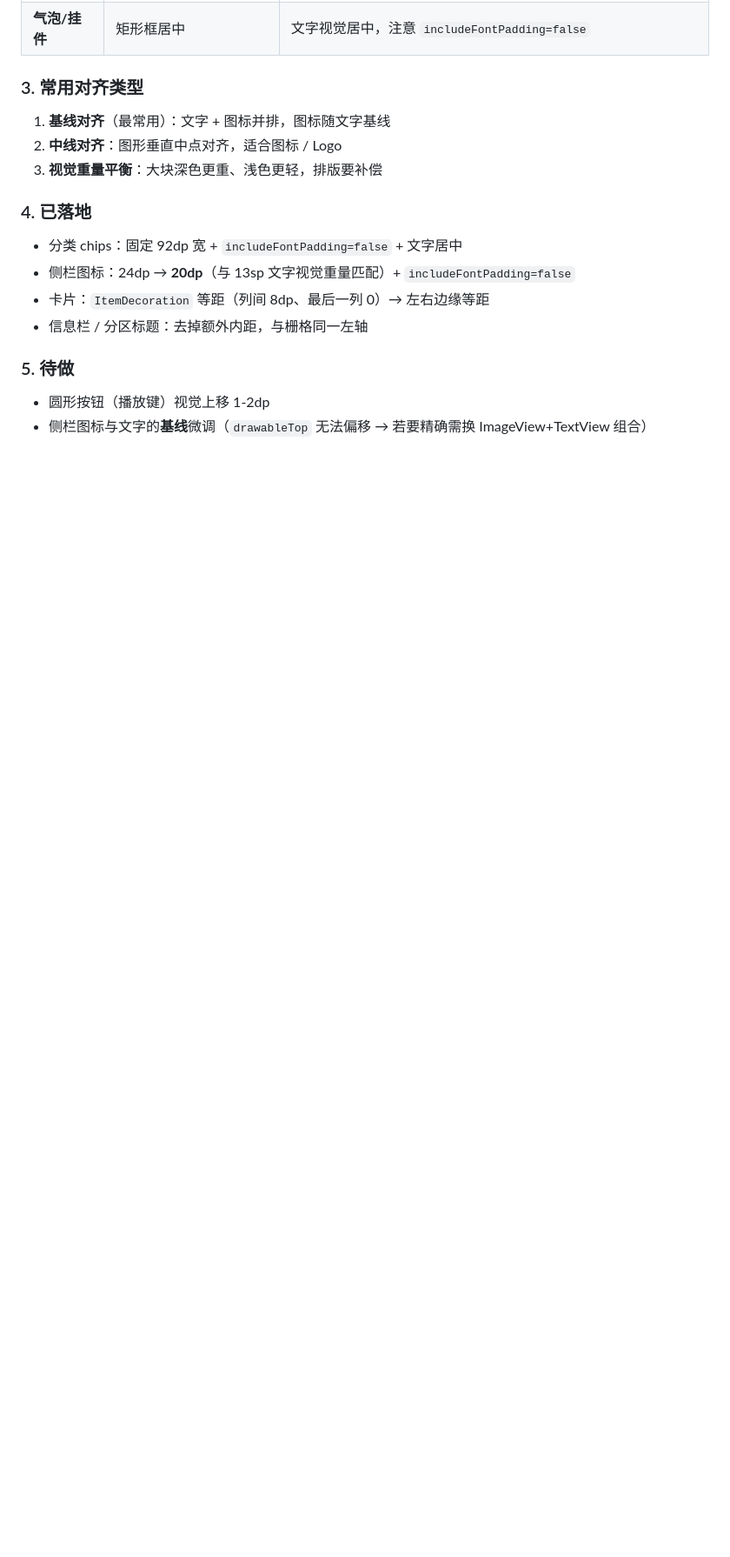
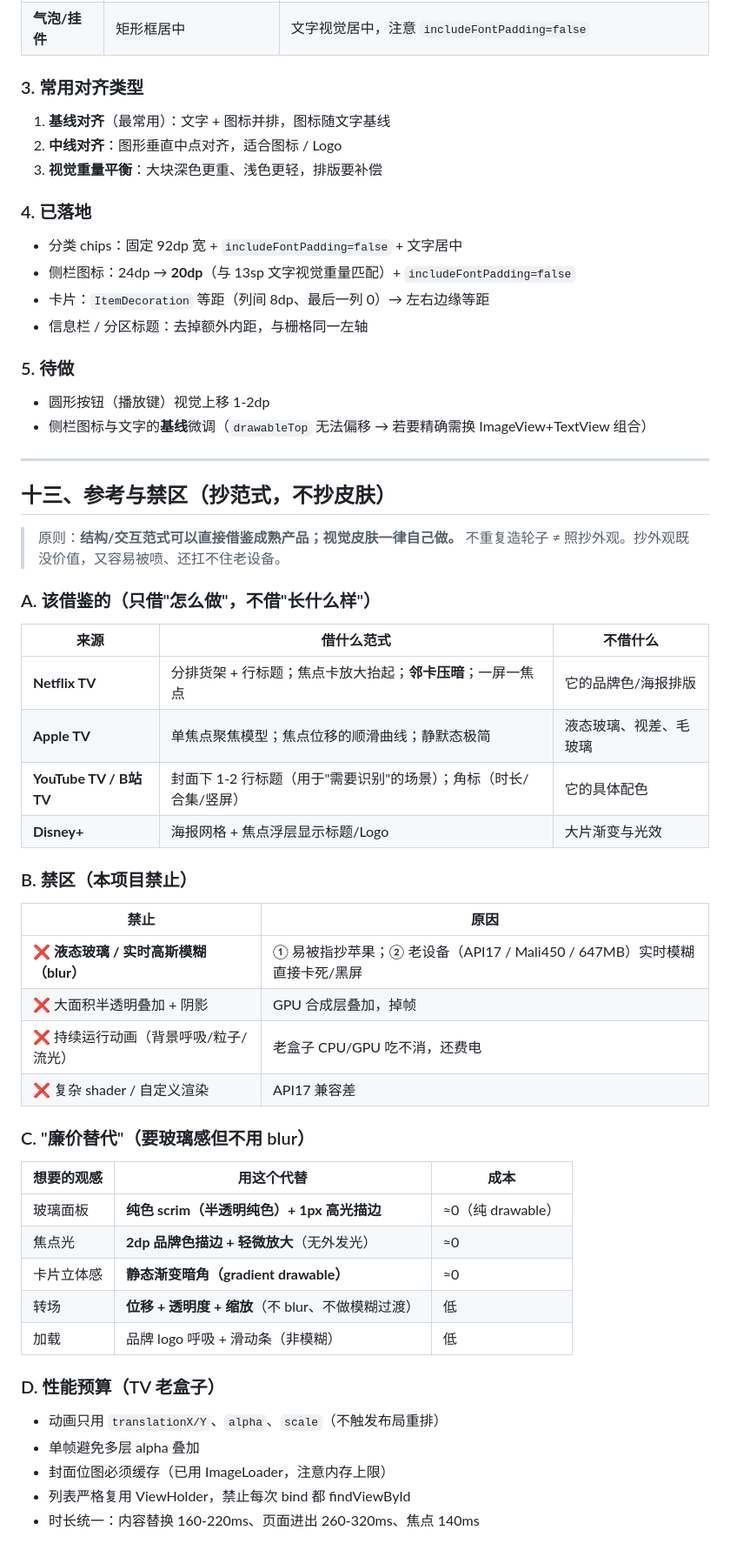
Before and after one commit to Alone2235/DTV, a Markdown page: docs/DESIGN.md, the part around the change. Shown at 87% size. Drawn GitHub-style; blank space fills up the shorter version.

```diff
--- a/docs/DESIGN.md
+++ b/docs/DESIGN.md
@@ -294,3 +294,41 @@ TV 装好 → 扫 TV 上二维码 → 手机浏览器打开页面 → 点导入
 ### 5. 待做
 - 圆形按钮（播放键）视觉上移 1-2dp
 - 侧栏图标与文字的**基线**微调（`drawableTop` 无法偏移 → 若要精确需换 ImageView+TextView 组合）
+---
+
+## 十三、参考与禁区（抄范式，不抄皮肤）
+
+> 原则：**结构/交互范式可以直接借鉴成熟产品；视觉皮肤一律自己做。**
+> 不重复造轮子 ≠ 照抄外观。抄外观既没价值，又容易被喷、还扛不住老设备。
+
+### A. 该借鉴的（只借"怎么做"，不借"长什么样"）
+| 来源 | 借什么范式 | 不借什么 |
+|---|---|---|
+| **Netflix TV** | 分排货架 + 行标题；焦点卡放大抬起；**邻卡压暗**；一屏一焦点 | 它的品牌色/海报排版 |
+| **Apple TV** | 单焦点聚焦模型；焦点位移的顺滑曲线；静默态极简 | 液态玻璃、视差、毛玻璃 |
+| **YouTube TV / B站TV** | 封面下 1-2 行标题（用于"需要识别"的场景）；角标（时长/合集/竖屏） | 它的具体配色 |
+| **Disney+** | 海报网格 + 焦点浮层显示标题/Logo | 大片渐变与光效 |
+
+### B. 禁区（**本项目禁止**）
+| 禁止 | 原因 |
+|---|---|
+| ❌ **液态玻璃 / 实时高斯模糊（blur）** | ① 易被指抄苹果；② 老设备（API17 / Mali450 / 647MB）实时模糊直接卡死/黑屏 |
+| ❌ 大面积半透明叠加 + 阴影 | GPU 合成层叠加，掉帧 |
+| ❌ 持续运行动画（背景呼吸/粒子/流光） | 老盒子 CPU/GPU 吃不消，还费电 |
+| ❌ 复杂 shader / 自定义渲染 | API17 兼容差 |
+
+### C. "廉价替代"（要玻璃感但不用 blur）
+| 想要的观感 | 用这个代替 | 成本 |
+|---|---|---|
+| 玻璃面板 | **纯色 scrim（半透明纯色）+ 1px 高光描边** | ≈0（纯 drawable） |
+| 焦点光 | **2dp 品牌色描边 + 轻微放大**（无外发光） | ≈0 |
+| 卡片立体感 | **静态渐变暗角（gradient drawable）** | ≈0 |
+| 转场 | **位移 + 透明度 + 缩放**（不 blur、不做模糊过渡） | 低 |
+| 加载 | 品牌 logo 呼吸 + 滑动条（非模糊） | 低 |
+
+### D. 性能预算（TV 老盒子）
+- 动画只用 `translationX/Y`、`alpha`、`scale`（不触发布局重排）
+- 单帧避免多层 alpha 叠加
+- 封面位图必须缓存（已用 ImageLoader，注意内存上限）
+- 列表严格复用 ViewHolder，禁止每次 bind 都 findViewById
+- 时长统一：内容替换 160-220ms、页面进出 260-320ms、焦点 140ms
```
Also changed, not shown: docs/UX-AUDIT.md (added, +76 -0 lines).
